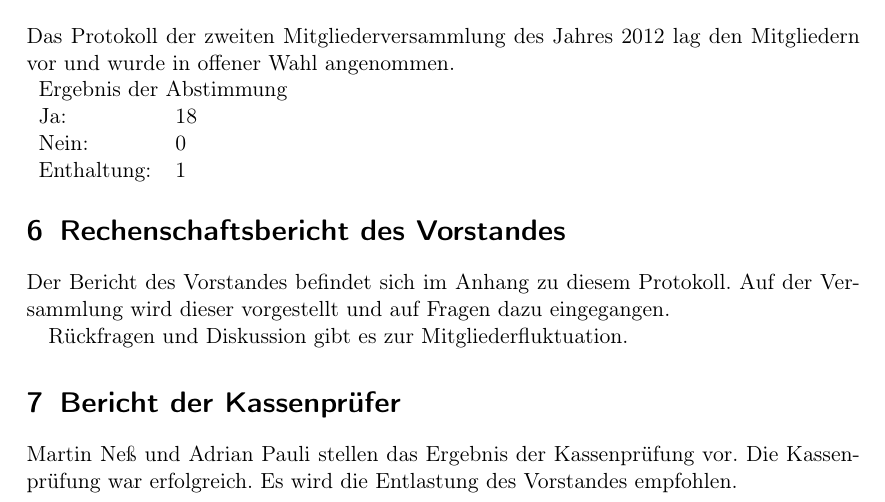
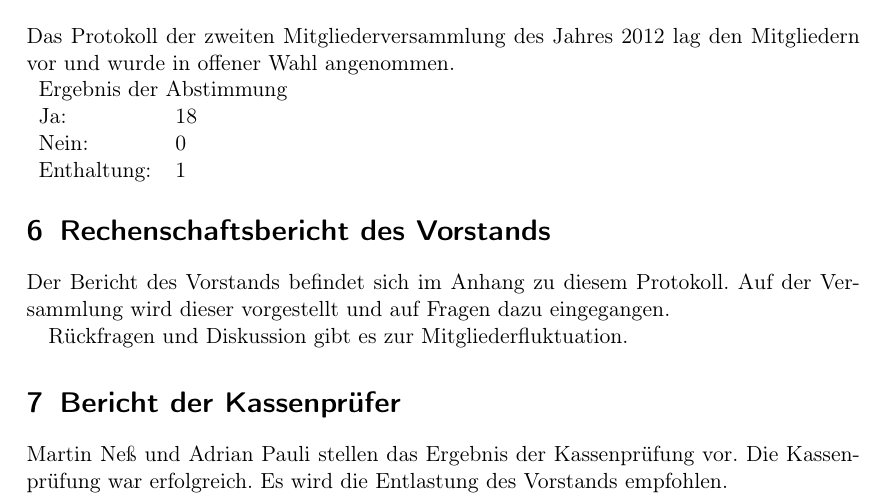
Before and after one commit to frlan/dokumente, a LaTeX document (Protokolle/Versammlungen/MV2013-20131124.ltx): part of page 2 of 3, cut so that both start at the same text. Compiled offline with pdfLaTeX.

Commit message:
Genitivversion von Vorstand korrigiert

```diff
--- a/Protokolle/Versammlungen/MV2013-20131124.ltx
+++ b/Protokolle/Versammlungen/MV2013-20131124.ltx
@@ -61,9 +61,9 @@ den Mitgliedern vor und wurde in offener Wahl angenommen.
   \abstimmung{Ergebnis der Abstimmung}{18}{0}{1}
 \end{Abstimmung}
 
-\topic{Rechenschaftsbericht des Vorstandes}
+\topic{Rechenschaftsbericht des Vorstands}
 
-Der Bericht des Vorstandes befindet sich im Anhang zu diesem
+Der Bericht des Vorstands befindet sich im Anhang zu diesem
 Protokoll. Auf der Versammlung wird dieser vorgestellt und auf Fragen
 dazu eingegangen.
 
@@ -73,7 +73,7 @@ Rückfragen und Diskussion gibt es zur Mitgliederfluktuation.
 
 Martin Neß und Adrian Pauli stellen das Ergebnis der Kassenprüfung
 vor.  Die Kassenprüfung war erfolgreich. Es wird die Entlastung des
-Vorstandes empfohlen.
+Vorstands empfohlen.
 
 % In einer offenen Abstimmung durch Handzeichen wurde die
 % Kassenprüfung mit 10 Stimmen und einer Enthaltung angenommen.
```
